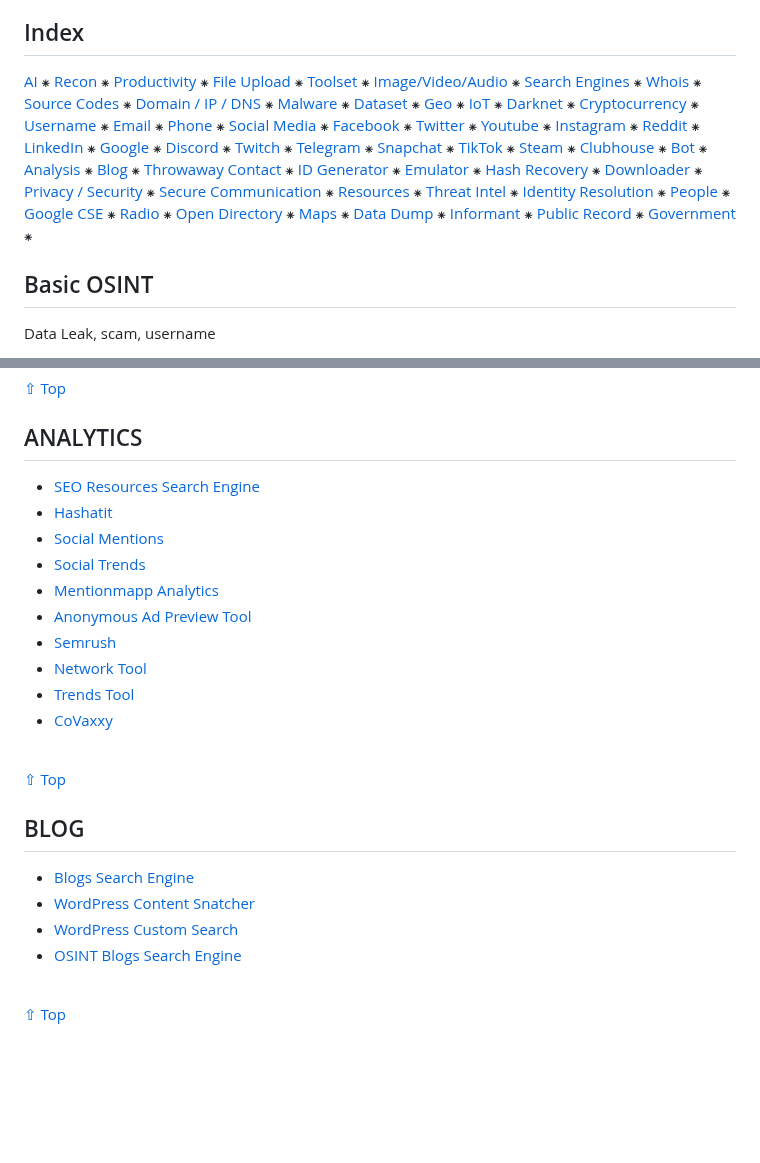
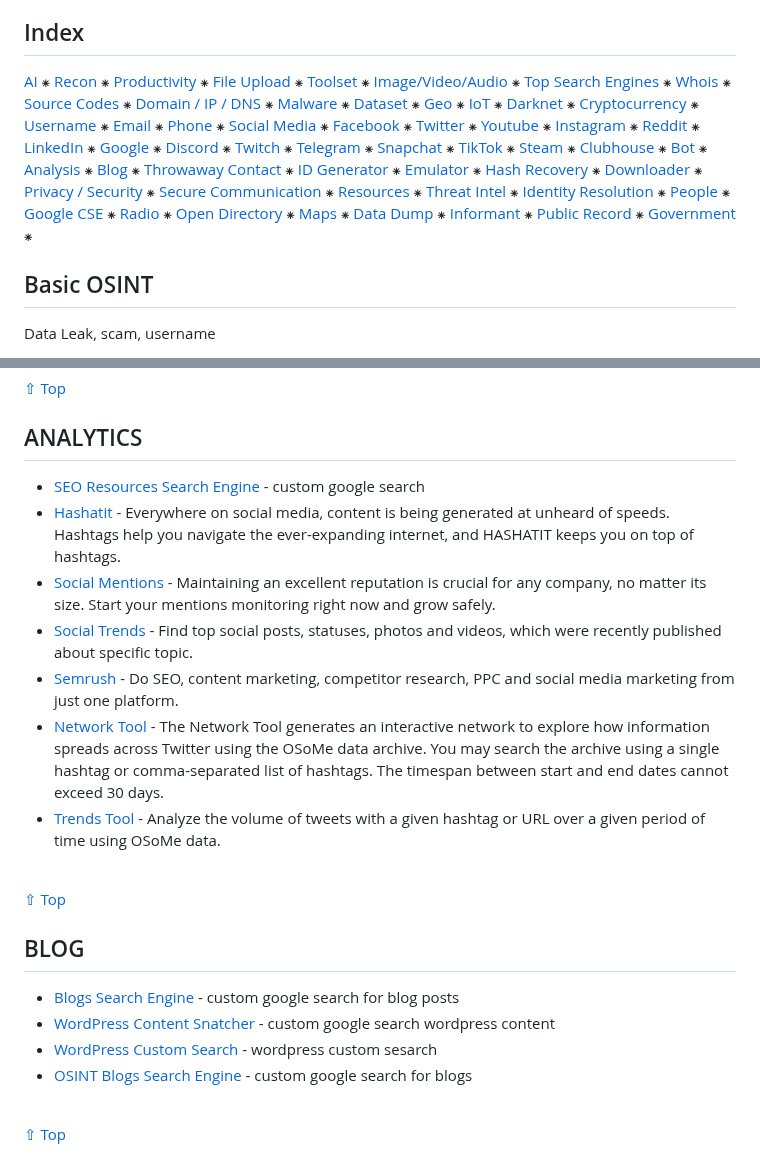
Before and after one commit to Astrosp/Awesome-OSINT-For-Everything, a Markdown page: README.md, 2 parts joined by grey strips. Drawn GitHub-style; blank space fills up the shorter version.

```diff
--- a/README.md
+++ b/README.md
@@ -15,7 +15,7 @@ A list of osint tools, websites for pentration testing, Reverse Searching, Red t
 	<a href="https://github.com/astrosp/osint-tools#TOOLSET" target="_blank">Toolset</a></p>
 --->
 ## Index
- [AI](#ai) ⁕ [Recon](#recon) ⁕ [Productivity](#productivity) ⁕ [File Upload](#file-upload) ⁕ [Toolset](#toolset) ⁕ [Image/Video/Audio](#image--video--audio--media) ⁕ [Search Engines](#search-engines) ⁕ [Whois](#whois) ⁕ [Source Codes](#source-codes) ⁕ [Domain / IP / DNS](#domain--ip--dns) ⁕ [Malware](#malware) ⁕ [Dataset](#dataset) ⁕ [Geo](#geo) ⁕ [IoT](#iot) ⁕ [Darknet](#darknet) ⁕ [Cryptocurrency](#cryptocurrency) ⁕ [Username](#username) ⁕ [Email](#email) ⁕ [Phone](#phone) ⁕ [Social Media](#social-media) ⁕ [Facebook](#facebook) ⁕ [Twitter](#twitter) ⁕ [Youtube](#youtube) ⁕ [Instagram](#instagram) ⁕ [Reddit](#reddit) ⁕ [LinkedIn](#linkedin) ⁕ [Google](#google) ⁕ [Discord](#discord) ⁕ [Twitch](#twitch) ⁕ [Telegram](#telegram) ⁕ [Snapchat](#snapchat) ⁕ [TikTok](#tiktok) ⁕ [Steam](#steam) ⁕ [Clubhouse](#clubhouse) ⁕ [Bot](#bot) ⁕ [Analysis](#analytics) ⁕ [Blog](#blog) ⁕ [Throwaway Contact](#throwaway-contact) ⁕ [ID Generator](#id-generator) ⁕ [Emulator](#emulator) ⁕ [Hash Recovery](#hash-recovery) ⁕ [Downloader](#downloader) ⁕ [Privacy / Security](#privacy--security) ⁕ [Secure Communication](#secure-communication) ⁕ [Resources](#resources) ⁕ [Threat Intel](#threat-intel) ⁕ [Identity Resolution](#identity-resolution) ⁕ [People](#people) ⁕ [Google CSE](#google-cse) ⁕ [Radio](#radio) ⁕ [Open Directory](#open-directory) ⁕ [Maps](#maps) ⁕ [Data Dump](#data-dump) ⁕ [Informant](#informant) ⁕ [Public Record](#public-records) ⁕ [Government](#government) ⁕
+ [AI](#ai) ⁕ [Recon](#recon) ⁕ [Productivity](#productivity) ⁕ [File Upload](#file-upload) ⁕ [Toolset](#toolset) ⁕ [Image/Video/Audio](#image--video--audio--media) ⁕ [Top Search Engines](#search-engines) ⁕ [Whois](#whois) ⁕ [Source Codes](#source-codes) ⁕ [Domain / IP / DNS](#domain--ip--dns) ⁕ [Malware](#malware) ⁕ [Dataset](#dataset) ⁕ [Geo](#geo) ⁕ [IoT](#iot) ⁕ [Darknet](#darknet) ⁕ [Cryptocurrency](#cryptocurrency) ⁕ [Username](#username) ⁕ [Email](#email) ⁕ [Phone](#phone) ⁕ [Social Media](#social-media) ⁕ [Facebook](#facebook) ⁕ [Twitter](#twitter) ⁕ [Youtube](#youtube) ⁕ [Instagram](#instagram) ⁕ [Reddit](#reddit) ⁕ [LinkedIn](#linkedin) ⁕ [Google](#google) ⁕ [Discord](#discord) ⁕ [Twitch](#twitch) ⁕ [Telegram](#telegram) ⁕ [Snapchat](#snapchat) ⁕ [TikTok](#tiktok) ⁕ [Steam](#steam) ⁕ [Clubhouse](#clubhouse) ⁕ [Bot](#bot) ⁕ [Analysis](#analytics) ⁕ [Blog](#blog) ⁕ [Throwaway Contact](#throwaway-contact) ⁕ [ID Generator](#id-generator) ⁕ [Emulator](#emulator) ⁕ [Hash Recovery](#hash-recovery) ⁕ [Downloader](#downloader) ⁕ [Privacy / Security](#privacy--security) ⁕ [Secure Communication](#secure-communication) ⁕ [Resources](#resources) ⁕ [Threat Intel](#threat-intel) ⁕ [Identity Resolution](#identity-resolution) ⁕ [People](#people) ⁕ [Google CSE](#google-cse) ⁕ [Radio](#radio) ⁕ [Open Directory](#open-directory) ⁕ [Maps](#maps) ⁕ [Data Dump](#data-dump) ⁕ [Informant](#informant) ⁕ [Public Record](#public-records) ⁕ [Government](#government) ⁕
 
 
 ## Basic OSINT
@@ -790,25 +790,22 @@ You are searching 121 billion records.
 [⇧ Top](#index)
 ## ANALYTICS
 
-- [SEO Resources Search Engine](https://cse.google.com/cse/publicurl?cx=005797772976587943970:i7q6z1kjm1w)
-- [Hashatit](https://www.hashatit.com/)
-- [Social Mentions](https://www.social-searcher.com/media-monitoring/)
-- [Social Trends](https://www.social-searcher.com/social-trends/)
-- [Mentionmapp Analytics](https://mentionmapp.com/)
-- [Anonymous Ad Preview Tool](https://ads.google.com/anon/AdPreview)
-- [Semrush](https://www.semrush.com/)
-- [Network Tool](https://osome.iu.edu/tools/networks/#/)
-- [Trends Tool](https://osome.iu.edu/tools/trends/#/)
-- [CoVaxxy](https://osome.iu.edu/tools/covaxxy)
+- [SEO Resources Search Engine](https://cse.google.com/cse/publicurl?cx=005797772976587943970:i7q6z1kjm1w) - custom google search
+- [Hashatit](https://www.hashatit.com/) - Everywhere on social media, content is being generated at unheard of speeds. Hashtags help you navigate the ever-expanding internet, and HASHATIT keeps you on top of hashtags.
+- [Social Mentions](https://www.social-searcher.com/media-monitoring/) - Maintaining an excellent reputation is crucial for any company, no matter its size. Start your mentions monitoring right now and grow safely.
+- [Social Trends](https://www.social-searcher.com/social-trends/) - Find top social posts, statuses, photos and videos, which were recently published about specific topic.
+- [Semrush](https://www.semrush.com/) - Do SEO, content marketing, competitor research, PPC and social media marketing from just one platform.
+- [Network Tool](https://osome.iu.edu/tools/networks/#/) - The Network Tool generates an interactive network to explore how information spreads across Twitter using the OSoMe data archive. You may search the archive using a single hashtag or comma-separated list of hashtags. The timespan between start and end dates cannot exceed 30 days.
+- [Trends Tool](https://osome.iu.edu/tools/trends/#/) - Analyze the volume of tweets with a given hashtag or URL over a given period of time using OSoMe data.
 <br>
 
 [⇧ Top](#index)
 ## BLOG
 
-- [Blogs Search Engine](https://cse.google.com/cse?cx=013991603413798772546:8c1g6f0frp8#gsc.tab=0)
-- [WordPress Content Snatcher](https://cse.google.com/cse/publicurl?cx=011081986282915606282:w8bndhohpi0)
-- [WordPress Custom Search](https://cse.google.com/cse?cx=011081986282915606282:w8bndhohpi0)
-- [OSINT Blogs Search Engine](https://cse.google.com/cse?cx=fd4729049350a76d0)
+- [Blogs Search Engine](https://cse.google.com/cse?cx=013991603413798772546:8c1g6f0frp8#gsc.tab=0) - custom google search for blog posts
+- [WordPress Content Snatcher](https://cse.google.com/cse/publicurl?cx=011081986282915606282:w8bndhohpi0) - custom google search wordpress content
+- [WordPress Custom Search](https://cse.google.com/cse?cx=011081986282915606282:w8bndhohpi0) - wordpress custom sesarch
+- [OSINT Blogs Search Engine](https://cse.google.com/cse?cx=fd4729049350a76d0) - custom google search for blogs
 <br>
 
 [⇧ Top](#index)
```
